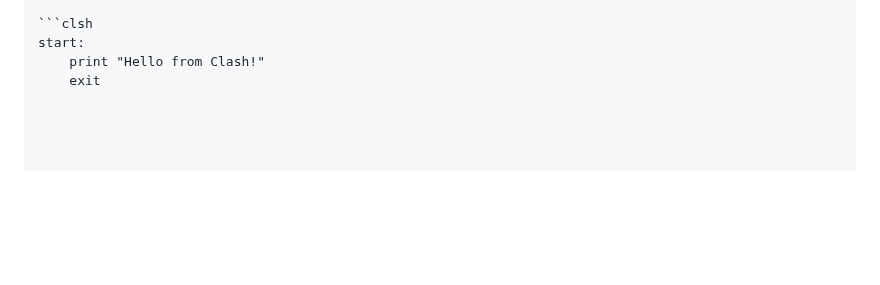
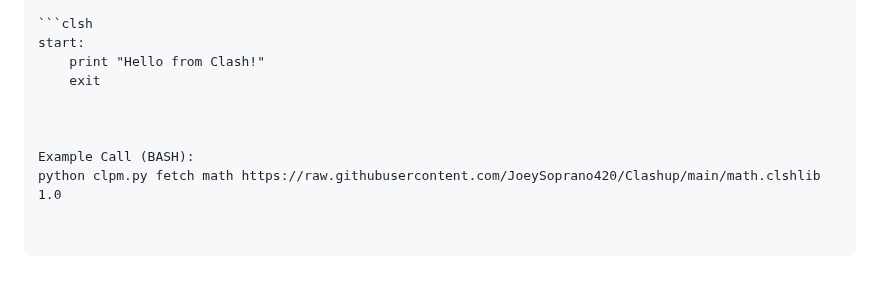
Before and after one commit to JoeySoprano420/Clash-Lang, a Markdown page: README.md, the part around the change. GitHub-like rendering; blank space fills up the shorter version.

```diff
--- a/README.md
+++ b/README.md
@@ -663,3 +663,8 @@ Clashup is a human-friendly DSL that compiles to NASM x64.
 start:
     print "Hello from Clash!"
     exit
+
+
+
+Example Call (BASH):
+python clpm.py fetch math https://raw.githubusercontent.com/JoeySoprano420/Clashup/main/math.clshlib 1.0
```
